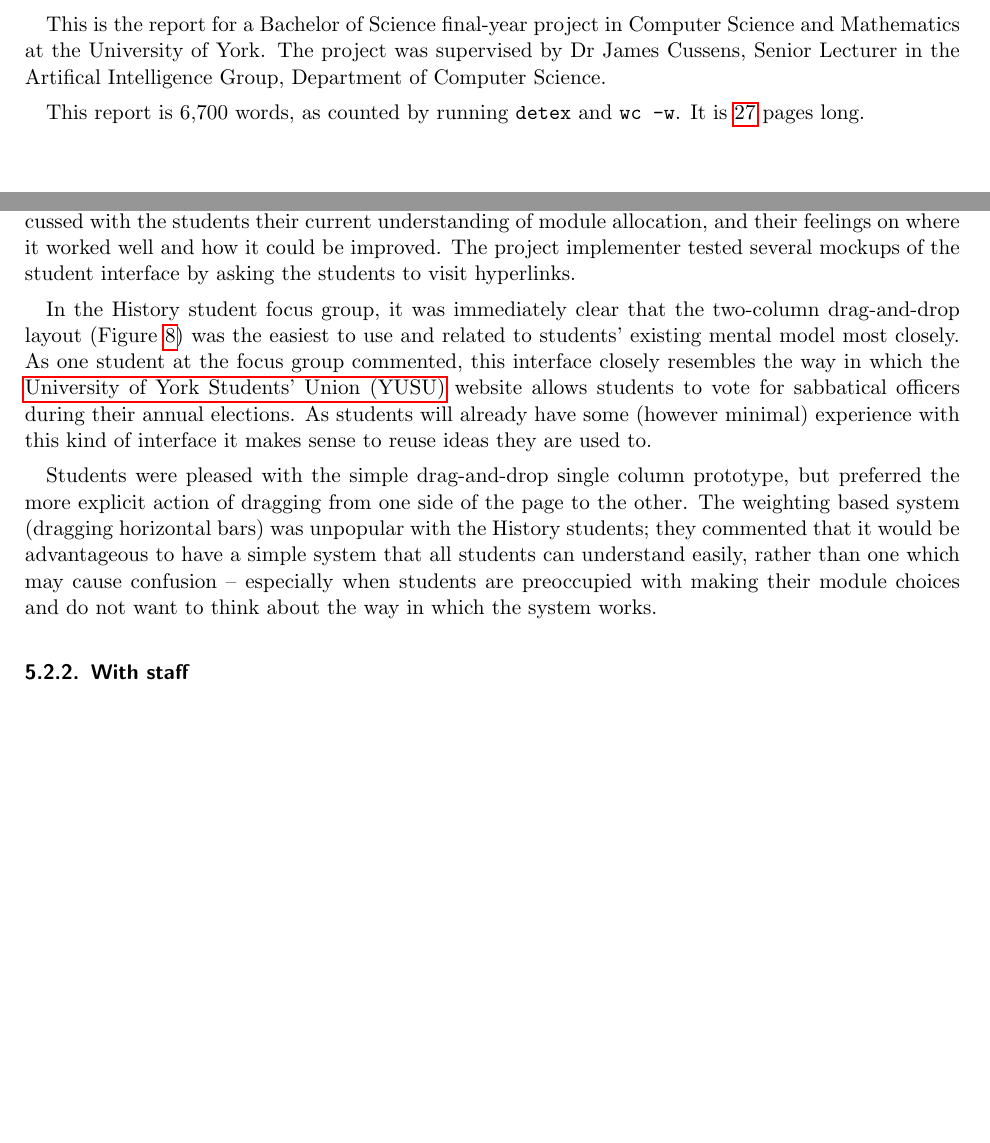
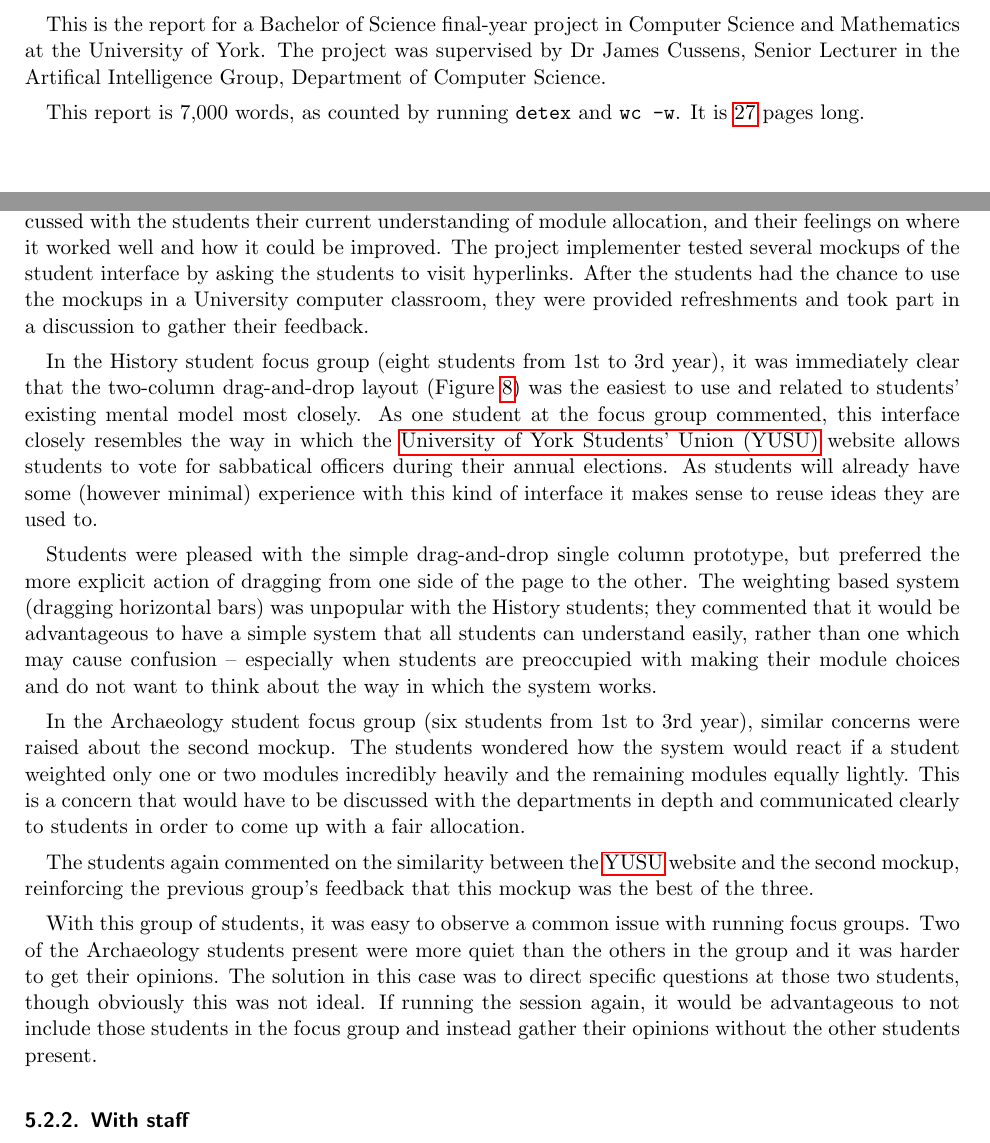
Before and after one commit to alexmuller/york-dissertation, a LaTeX paper (Project.tex): two parts of pages 1 and 13 of 27, joined at a grey line, cut so that both start at the same text, the shorter picture padded with empty space. Compiled offline with pdfLaTeX.

Commit message:
Arch focus group details

```diff
--- a/Project.tex
+++ b/Project.tex
@@ -112,7 +112,7 @@ Science and Mathematics at the University of York. The project was supervised
 by Dr James Cussens, Senior Lecturer in the Artifical Intelligence Group,
 Department of Computer Science.
 
-This report is 6,700 words, as counted by running \texttt{detex} and
+This report is 7,000 words, as counted by running \texttt{detex} and
 \texttt{wc -w}. It is \pageref{LastPage} pages long.
 
 % The limits are 35,000 words and 70 pages - neither limit may be exceeded.
@@ -733,16 +733,19 @@ During the implementation phase of the project, focus groups organised by the
 project manager discussed with the students their current understanding of
 module allocation, and their feelings on where it worked well and how it could
 be improved. The project implementer tested several mockups of the student
-interface by asking the students to visit hyperlinks.
+interface by asking the students to visit hyperlinks. After the students had
+the chance to use the mockups in a University computer classroom, they were
+provided refreshments and took part in a discussion to gather their feedback.
 
-In the History student focus group, it was immediately clear that the
-two-column drag-and-drop layout (Figure~\ref{prototype_student_2col}) was the
-easiest to use and related to students' existing mental model most closely. As
-one student at the focus group commented, this interface closely resembles the
-way in which the \gls{yusu} website allows students to vote for sabbatical
-officers during their annual elections. As students will already have some
-(however minimal) experience with this kind of interface it makes sense to
-reuse ideas they are used to.
+In the History student focus group (eight students from 1st to 3rd year), it
+was immediately clear that the two-column drag-and-drop layout
+(Figure~\ref{prototype_student_2col}) was the easiest to use and related to
+students' existing mental model most closely. As one student at the focus
+group commented, this interface closely resembles the way in which the
+\gls{yusu} website allows students to vote for sabbatical officers during
+their annual elections. As students will already have some (however minimal)
+experience with this kind of interface it makes sense to reuse ideas they are
+used to.
 
 Students were pleased with the simple drag-and-drop single column prototype,
 but preferred the more explicit action of dragging from one side of the page
@@ -753,7 +756,24 @@ rather than one which may cause confusion -- especially when students are
 preoccupied with making their module choices and do not want to think about
 the way in which the system works.
 
-% In the Archaeology student focus group...
+In the Archaeology student focus group (six students from 1st to 3rd year),
+similar concerns were raised about the second mockup. The students wondered
+how the system would react if a student weighted only one or two modules
+incredibly heavily and the remaining modules equally lightly. This is a
+concern that would have to be discussed with the departments in depth and
+communicated clearly to students in order to come up with a fair allocation.
+
+The students again commented on the similarity between the \gls{yusu} website
+and the second mockup, reinforcing the previous group's feedback that this
+mockup was the best of the three.
+
+With this group of students, it was easy to observe a common issue with
+running focus groups. Two of the Archaeology students present were more
+quiet than the others in the group and it was harder to get their opinions.
+The solution in this case was to direct specific questions at those two
+students, though obviously this was not ideal. If running the session again,
+it would be advantageous to not include those students in the focus group
+and instead gather their opinions without the other students present.
 
 \subsubsection{With staff}
 
```
